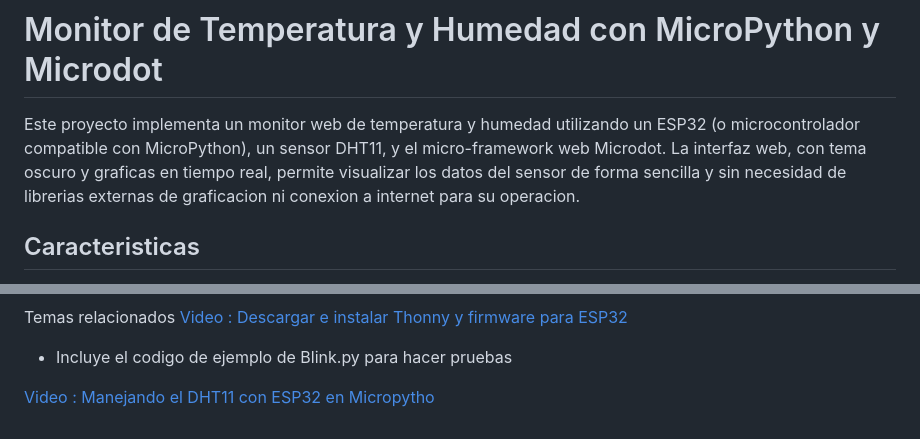
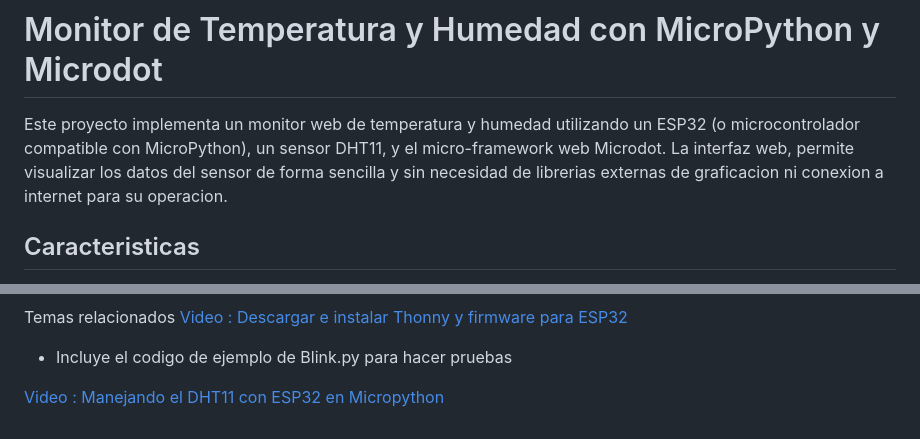
Before and after one commit to OneLineElectronic/MedicionesTHC, a Markdown page: README.md, 2 parts joined by grey strips. Rendered like a GitHub page.

```diff
--- a/README.md
+++ b/README.md
@@ -1,6 +1,6 @@
 # Monitor de Temperatura y Humedad con MicroPython y Microdot
 
-Este proyecto implementa un monitor web de temperatura y humedad utilizando un ESP32 (o microcontrolador compatible con MicroPython), un sensor DHT11, y el micro-framework web Microdot. La interfaz web, con tema oscuro y graficas en tiempo real, permite visualizar los datos del sensor de forma sencilla y sin necesidad de librerias externas de graficacion ni conexion a internet para su operacion.
+Este proyecto implementa un monitor web de temperatura y humedad utilizando un ESP32 (o microcontrolador compatible con MicroPython), un sensor DHT11, y el micro-framework web Microdot. La interfaz web, permite visualizar los datos del sensor de forma sencilla y sin necesidad de librerias externas de graficacion ni conexion a internet para su operacion.
 
 ## Caracteristicas
 
@@ -74,4 +74,4 @@ Temas relacionados
 [Video : Descargar e instalar Thonny y firmware para ESP32](https://www.youtube.com/watch?v=3Yl2hgGaKy0&ab_channel=Ing.RMHG)
 * Incluye el codigo de ejemplo de Blink.py para hacer pruebas
 
-[Video : Manejando el DHT11 con ESP32 en Micropytho](https://www.youtube.com/watch?v=k0yW6oyLC7I&ab_channel=CreatividadAhora)
+[Video : Manejando el DHT11 con ESP32 en Micropython](https://www.youtube.com/watch?v=k0yW6oyLC7I&ab_channel=CreatividadAhora)
```
